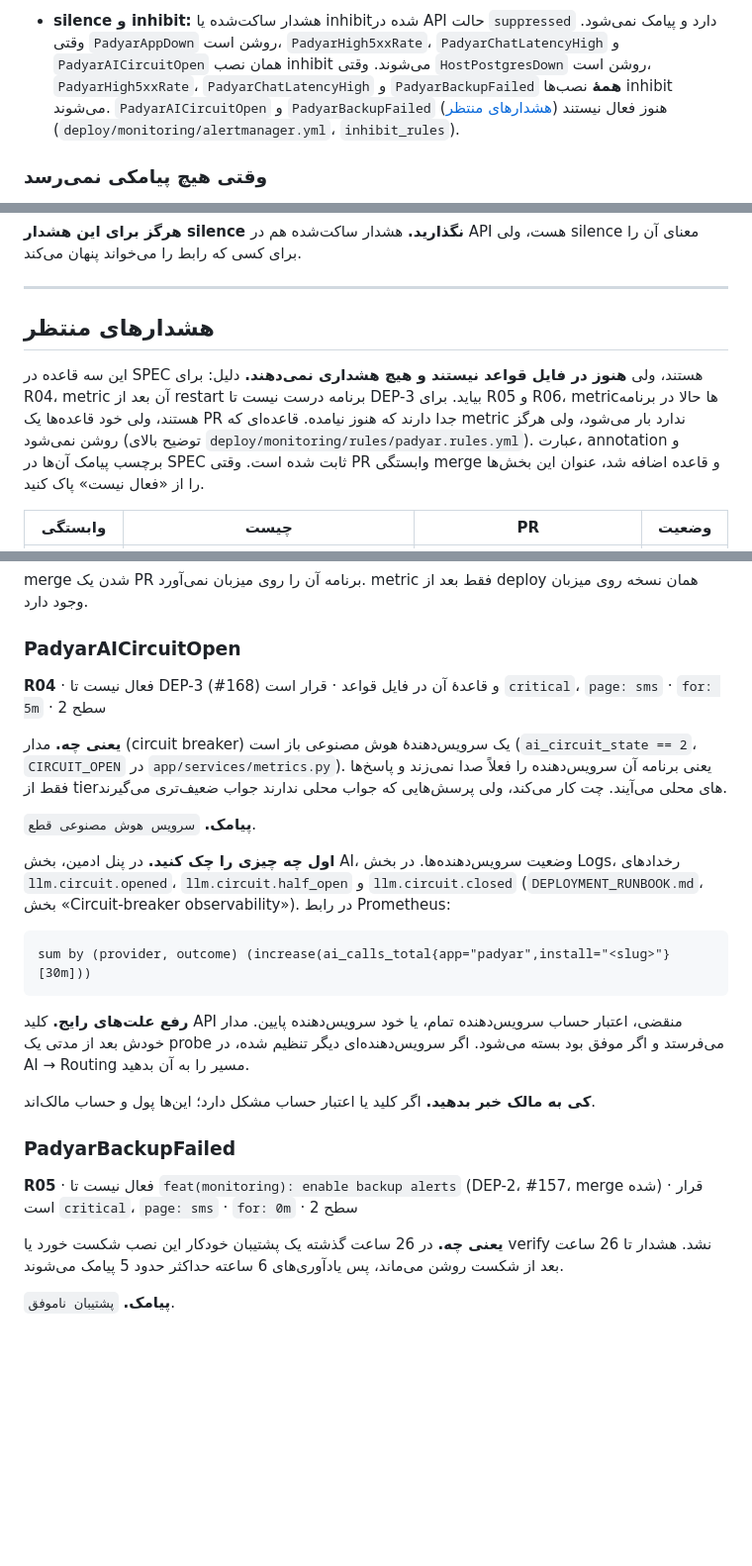
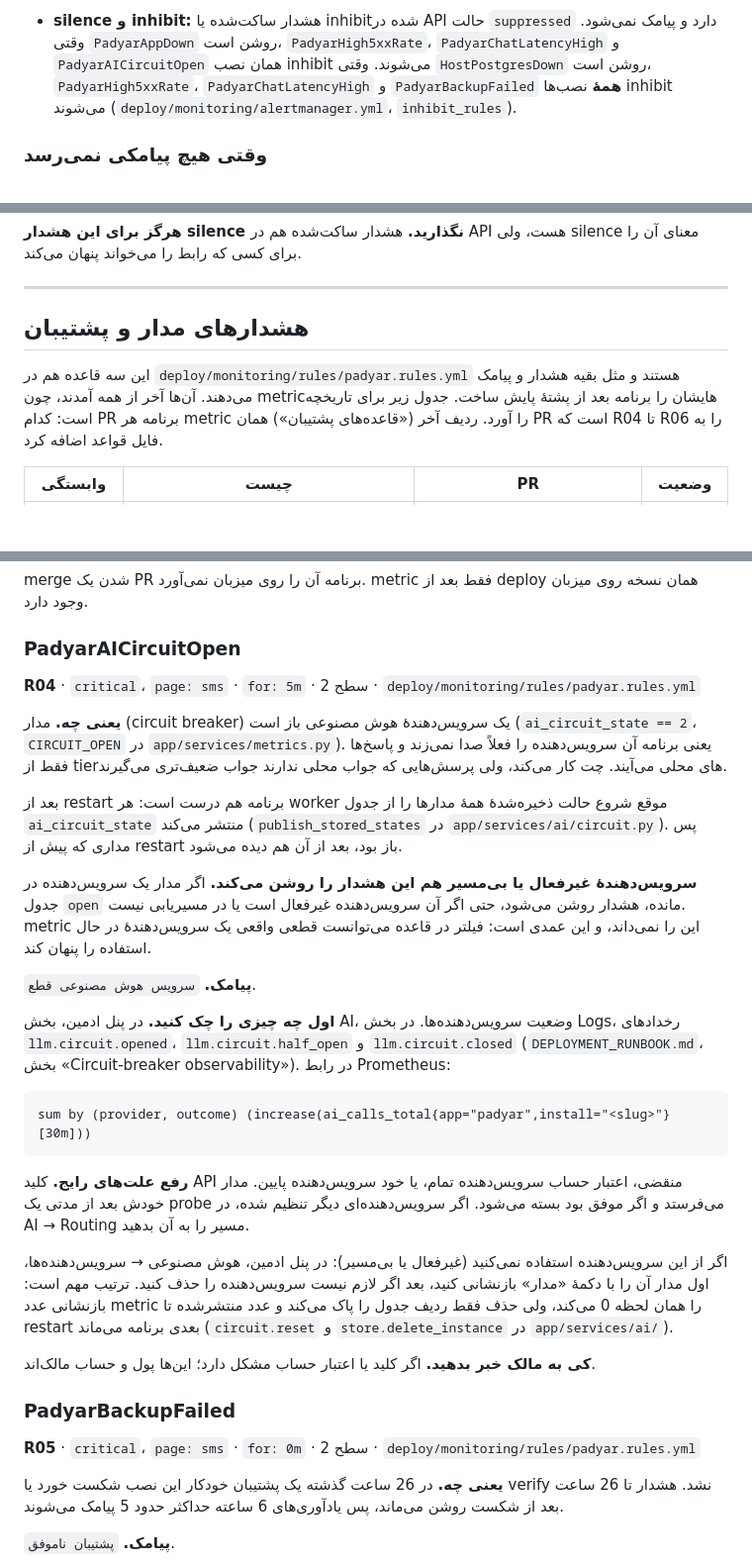
Before and after one commit to Kohandezh/PadyarAIChatBot, a Markdown page: docs/engineering/INCIDENT_RUNBOOK.md, 3 parts joined by grey strips. Shown at 99% size. Drawn GitHub-style; blank space fills up the shorter version.

Commit message:
docs(engineering): mark R04-R06 active in the incident runbook
The runbook listed the AI circuit and backup alerts as waiting. This PR
makes them active, so their sections now read like the other rules, the
table of contents and the inhibit note no longer call them inactive, and
R04 says what to do with a stored-open circuit of an unused provider.
Every rule's runbook anchor still resolves.

AI-assisted. Human review pending.

Co-Authored-By: Claude Opus 5.5 (1M context) <noreply@anthropic.com>

```diff
--- a/docs/engineering/INCIDENT_RUNBOOK.md
+++ b/docs/engineering/INCIDENT_RUNBOOK.md
@@ -104,8 +104,8 @@ annotation `runbook` هر قاعده در فایل قواعد به همان بخ
   دارد و پیامک نمی‌شود. وقتی `PadyarAppDown` روشن است، `PadyarHigh5xxRate`،
   `PadyarChatLatencyHigh` و `PadyarAICircuitOpen` همان نصب inhibit می‌شوند.
   وقتی `HostPostgresDown` روشن است، `PadyarHigh5xxRate`، `PadyarChatLatencyHigh`
-  و `PadyarBackupFailed` **همهٔ** نصب‌ها inhibit می‌شوند. `PadyarAICircuitOpen`
-  و `PadyarBackupFailed` هنوز فعال نیستند ([هشدارهای منتظر](#هشدارهای-منتظر)) (`deploy/monitoring/alertmanager.yml`، `inhibit_rules`).
+  و `PadyarBackupFailed` **همهٔ** نصب‌ها inhibit می‌شوند
+  (`deploy/monitoring/alertmanager.yml`، `inhibit_rules`).
 
 ### وقتی هیچ پیامکی نمی‌رسد
 
@@ -667,15 +667,13 @@ silence معنای آن را برای کسی که رابط را می‌خوان
 
 ---
 
-## هشدارهای منتظر
+## هشدارهای مدار و پشتیبان
 
-این سه قاعده در SPEC هستند، ولی **هنوز در فایل قواعد نیستند و هیچ هشداری
-نمی‌دهند.** دلیل: برای R04، metric آن بعد از restart برنامه درست نیست تا
-DEP-3 بیاید. برای R05 و R06، metricها حالا در برنامه هستند، ولی خود قاعده‌ها
-یک PR جدا دارند که هنوز نیامده. قاعده‌ای که metric ندارد بار می‌شود، ولی هرگز روشن نمی‌شود
-(توضیح بالای `deploy/monitoring/rules/padyar.rules.yml`). عبارت، annotation و برچسب
-پیامک آن‌ها در SPEC ثابت شده است. وقتی PR وابستگی merge و قاعده اضافه شد،
-عنوان این بخش‌ها را از «فعال نیست» پاک کنید.
+این سه قاعده هم در `deploy/monitoring/rules/padyar.rules.yml` هستند و مثل
+بقیه هشدار و پیامک می‌دهند. آن‌ها آخر از همه آمدند، چون metricهایشان را
+برنامه بعد از پشتهٔ پایش ساخت. جدول زیر برای تاریخچه است: کدام PR برنامه هر
+metric را آورد. ردیف آخر («قاعده‌های پشتیبان») همان PR است که R04 تا R06 را به
+فایل قواعد اضافه کرد.
 
 | وابستگی | چیست | PR | وضعیت |
 |---|---|---|---|
@@ -690,12 +688,22 @@ merge شدن یک PR برنامه آن را روی میزبان نمی‌آور
 
 ### PadyarAICircuitOpen
 
-**R04** · فعال نیست تا DEP-3 (#168) و قاعدهٔ آن در فایل قواعد · قرار است `critical`، `page: sms` · `for: 5m` · سطح 2
+**R04** · `critical`، `page: sms` · `for: 5m` · سطح 2 · `deploy/monitoring/rules/padyar.rules.yml`
 
 **یعنی چه.** مدار (circuit breaker) یک سرویس‌دهندهٔ هوش مصنوعی باز است
 (`ai_circuit_state == 2`، `CIRCUIT_OPEN` در `app/services/metrics.py`). یعنی برنامه آن
 سرویس‌دهنده را فعلاً صدا نمی‌زند و پاسخ‌ها فقط از tierهای محلی می‌آیند.
 چت کار می‌کند، ولی پرسش‌هایی که جواب محلی ندارند جواب ضعیف‌تری می‌گیرند.
+
+بعد از restart برنامه هم درست است: هر worker موقع شروع حالت ذخیره‌شدهٔ همهٔ
+مدارها را از جدول `ai_circuit_state` منتشر می‌کند (`publish_stored_states` در
+`app/services/ai/circuit.py`). پس مداری که پیش از restart باز بود، بعد از آن هم
+دیده می‌شود.
+
+**سرویس‌دهندهٔ غیرفعال یا بی‌مسیر هم این هشدار را روشن می‌کند.** اگر مدار
+یک سرویس‌دهنده در جدول `open` مانده، هشدار روشن می‌شود، حتی اگر آن سرویس‌دهنده
+غیرفعال است یا در مسیریابی نیست. metric این را نمی‌داند، و این عمدی است: فیلتر
+در قاعده می‌توانست قطعی واقعی یک سرویس‌دهندهٔ در حال استفاده را پنهان کند.
 
 **پیامک.** `سرویس هوش مصنوعی قطع`.
 
@@ -713,12 +721,19 @@ sum by (provider, outcome) (increase(ai_calls_total{app="padyar",install="<slug>
 بسته می‌شود. اگر سرویس‌دهنده‌ای دیگر تنظیم شده، در AI → Routing مسیر را به آن
 بدهید.
 
+اگر از این سرویس‌دهنده استفاده نمی‌کنید (غیرفعال یا بی‌مسیر): در پنل ادمین،
+هوش مصنوعی → سرویس‌دهنده‌ها، اول مدار آن را با دکمهٔ «مدار» بازنشانی کنید، بعد
+اگر لازم نیست سرویس‌دهنده را حذف کنید. ترتیب مهم است: بازنشانی عدد metric را
+همان لحظه 0 می‌کند، ولی حذف فقط ردیف جدول را پاک می‌کند و عدد منتشرشده تا
+restart بعدی برنامه می‌ماند (`circuit.reset` و `store.delete_instance` در
+`app/services/ai/`).
+
 **کی به مالک خبر بدهید.** اگر کلید یا اعتبار حساب مشکل دارد؛ این‌ها پول و
 حساب مالک‌اند.
 
 ### PadyarBackupFailed
 
-**R05** · فعال نیست تا `feat(monitoring): enable backup alerts` (DEP-2، #157، merge شده) · قرار است `critical`، `page: sms` · `for: 0m` · سطح 2
+**R05** · `critical`، `page: sms` · `for: 0m` · سطح 2 · `deploy/monitoring/rules/padyar.rules.yml`
 
 **یعنی چه.** در 26 ساعت گذشته یک پشتیبان خودکار این نصب شکست خورد یا verify
 نشد. هشدار تا 26 ساعت بعد از شکست روشن می‌ماند، پس یادآوری‌های 6 ساعته
```
Also changed, not shown: other parts of docs/engineering/INCIDENT_RUNBOOK.md (+2 -2 lines), docs/engineering/AI_ASSISTANCE_LOG.md (+3 -0 lines).
